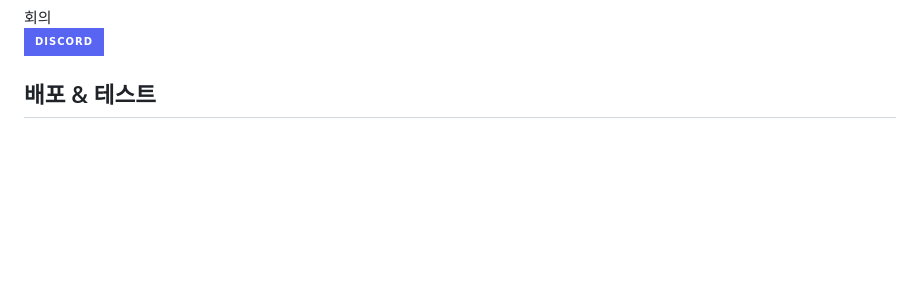
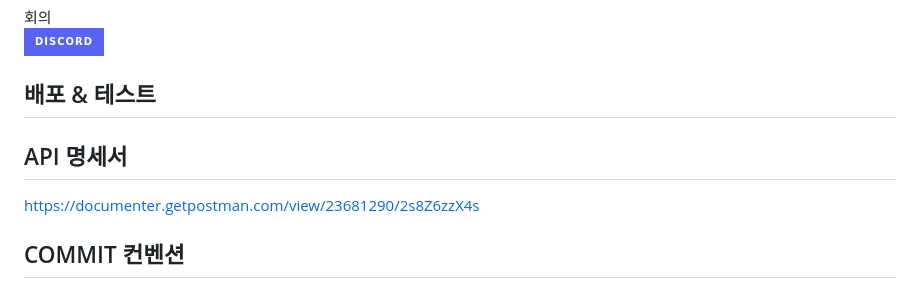
Before and after one commit to codestates-seb/seb41_pre_020, a Markdown page: README.md, the part around the change. GitHub-like rendering; badges without logos; blank space fills up the shorter version.

```diff
--- a/README.md
+++ b/README.md
@@ -68,3 +68,8 @@ http://stackoverflow-preproject-y2k.s3-website.ap-northeast-2.amazonaws.com/
 <img src="https://img.shields.io/badge/Discord-5865F2?style=for-the-badge&logo=discord&logoColor=white">
 
 ## 배포 & 테스트
+
+## API 명세서
+https://documenter.getpostman.com/view/23681290/2s8Z6zzX4s
+
+## COMMIT 컨벤션
```
